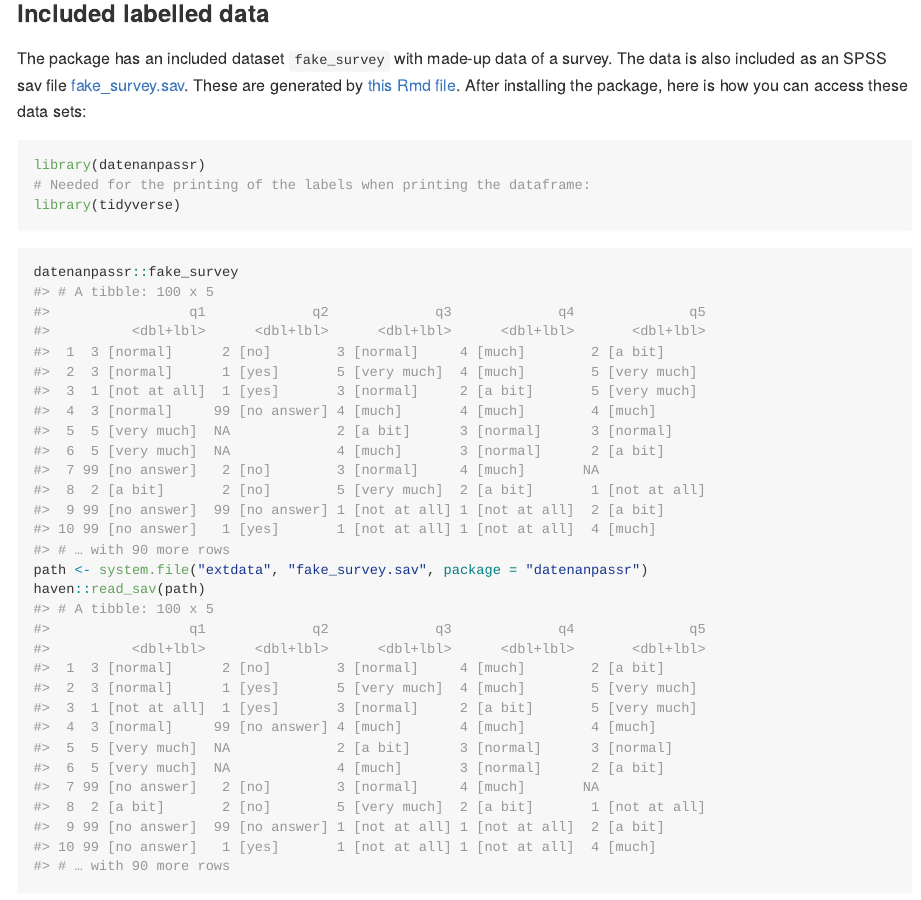
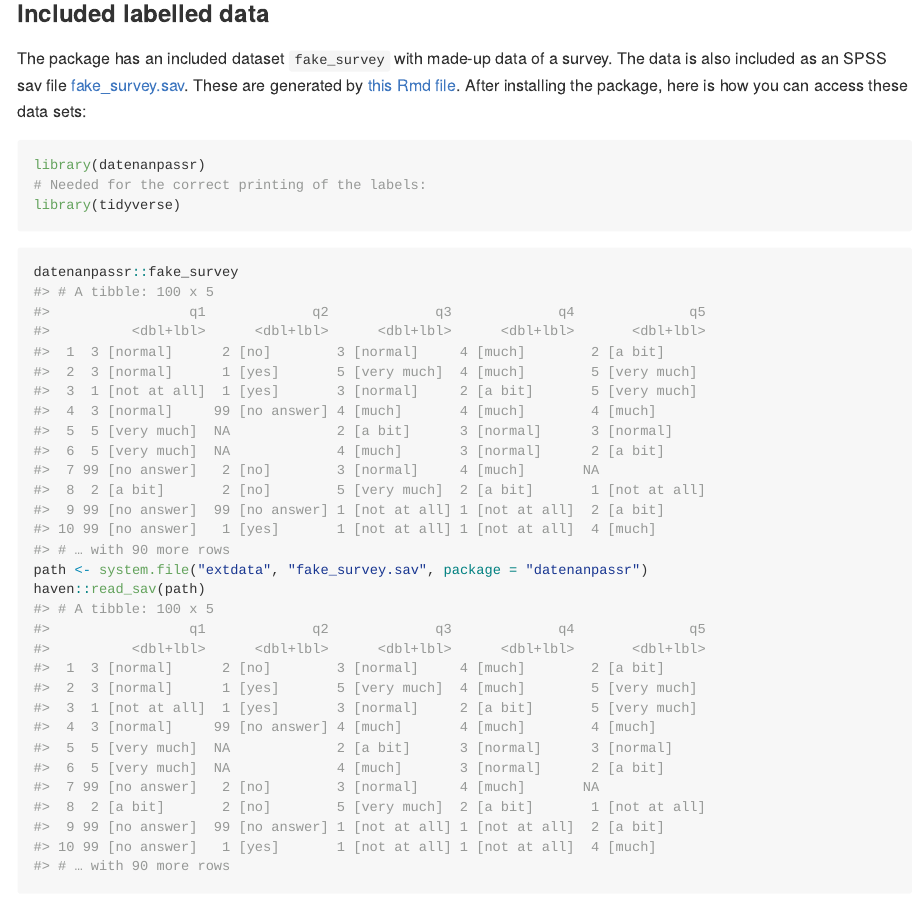
Before and after one commit to urswilke/datadaptor, an R Markdown document (README.Rmd): the page in a window 1100 px wide, from 460 px down. The pictures show the output file README.md that the author committed with the source, drawn offline in the style of GitHub; badge pictures from the web are left out.

Commit message:
change wording

````diff
--- a/README.Rmd
+++ b/README.Rmd
@@ -40,7 +40,7 @@ The package has an included dataset `fake_survey` with made-up data of a survey.
 
 ```{r libs, message=FALSE}
 library(datenanpassr)
-# Needed for the printing of the labels when printing the dataframe:
+# Needed for the correct printing of the labels:
 library(tidyverse)
 ```
 
````
Also changed, not shown: README.md.
